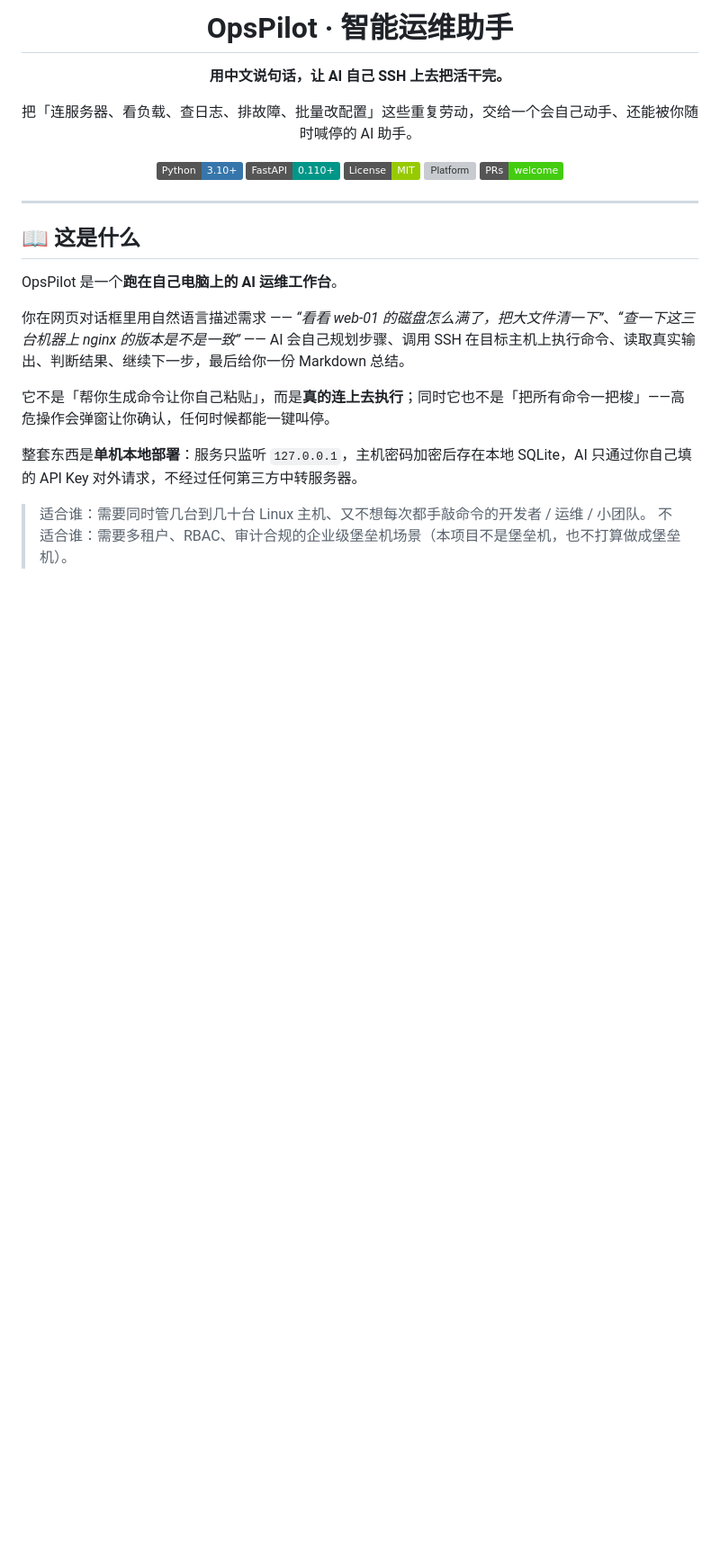
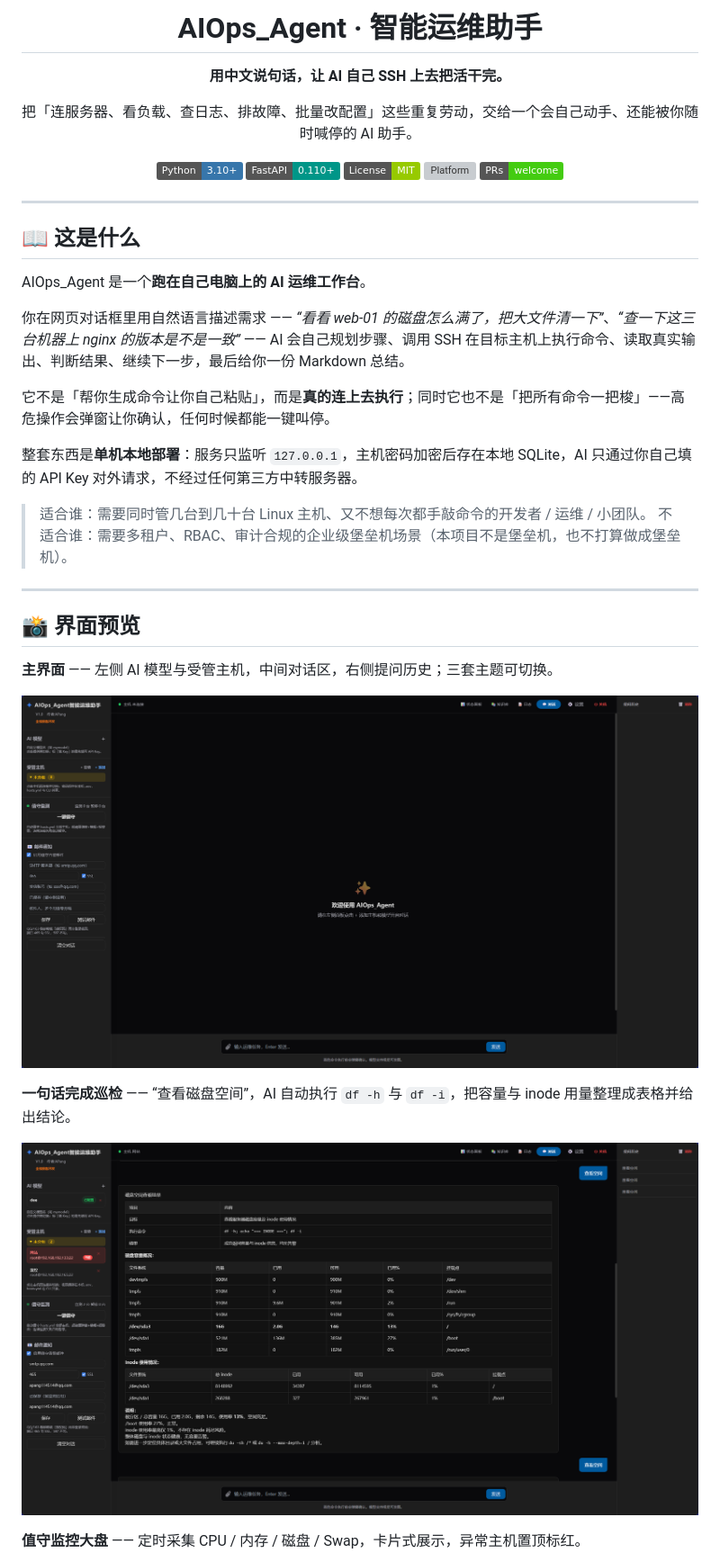
Before and after one commit to AAAAAPang/AIOps_Agent, a Markdown page: README.md, the part around the change printed below. Shown: that part at 90% size. GitHub-like rendering; pictures changed too: docs/screenshots/chat-disk-analysis.png (added), docs/screenshots/ui-overview.png (added); badges without logos; blank space fills up the shorter version; grey boxes are pictures that could not be loaded.

```diff
--- a/README.md
+++ b/README.md
@@ -1,6 +1,6 @@
 <div align="center">
 
-# OpsPilot · 智能运维助手
+# AIOps_Agent · 智能运维助手
 
 **用中文说句话，让 AI 自己 SSH 上去把活干完。**
 
@@ -18,7 +18,7 @@
 
 ## 📖 这是什么
 
-OpsPilot 是一个**跑在自己电脑上的 AI 运维工作台**。
+AIOps_Agent 是一个**跑在自己电脑上的 AI 运维工作台**。
 
 你在网页对话框里用自然语言描述需求 —— *“看看 web-01 的磁盘怎么满了，把大文件清一下”*、*“查一下这三台机器上 nginx 的版本是不是一致”* —— AI 会自己规划步骤、调用 SSH 在目标主机上执行命令、读取真实输出、判断结果、继续下一步，最后给你一份 Markdown 总结。
 
@@ -28,3 +28,18 @@ OpsPilot 是一个**跑在自己电脑上的 AI 运维工作台**。
 
 > 适合谁：需要同时管几台到几十台 Linux 主机、又不想每次都手敲命令的开发者 / 运维 / 小团队。
 > 不适合谁：需要多租户、RBAC、审计合规的企业级堡垒机场景（本项目不是堡垒机，也不打算做成堡垒机）。
+
+---
+
+## 📸 界面预览
+
+**主界面** —— 左侧 AI 模型与受管主机，中间对话区，右侧提问历史；三套主题可切换。
+
+![主界面](docs/screenshots/ui-overview.png)
+
+**一句话完成巡检** —— “查看磁盘空间”，AI 自动执行 `df -h` 与 `df -i`，把容量与 inode 用量整理成表格并给出结论。
+
+![磁盘与 inode 巡检](docs/screenshots/chat-disk-analysis.png)
+
+**值守监控大盘** —— 定时采集 CPU / 内存 / 磁盘 / Swap，卡片式展示，异常主机置顶标红。
+
```
Also changed, not shown: other parts of README.md (+23 -9 lines), docs/screenshots/dangerous-command-confirm.png (added), docs/screenshots/email-alert.png (added), docs/screenshots/monitor-dashboard.png (added), 4 other files.
